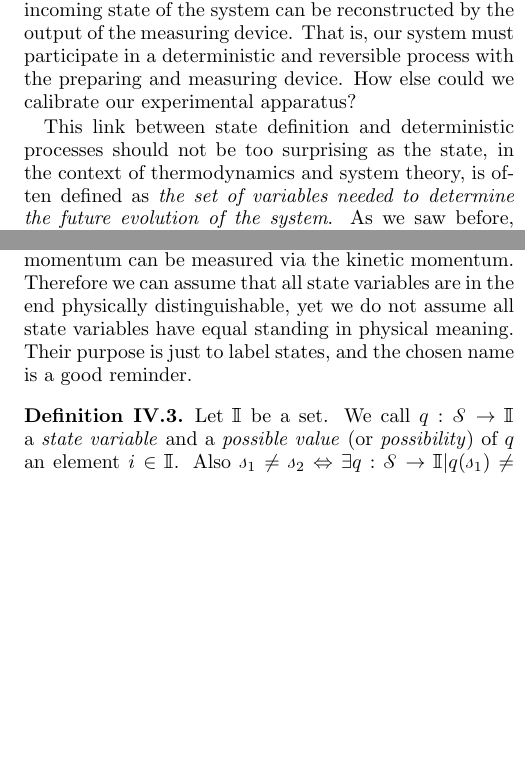
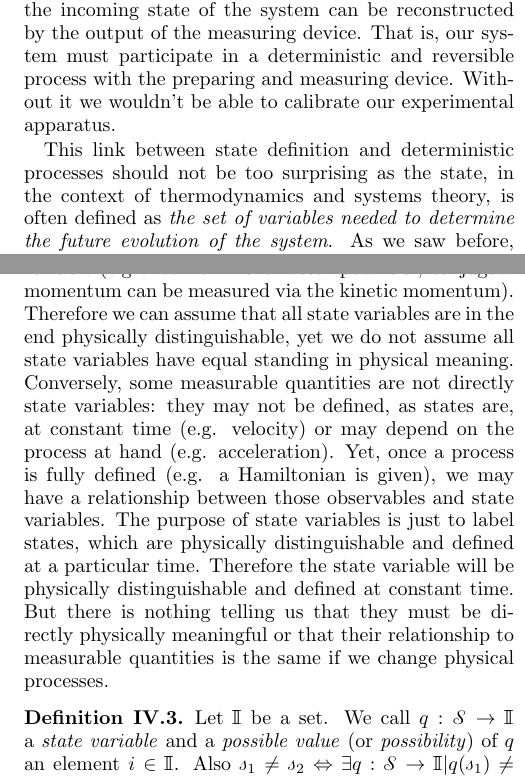
Before and after one commit to gcarcassi/physics, a LaTeX paper (2015CompleteDerivation/completeDerivation.tex): two parts of the columns of pages 3 and 4 of 6 before the commit and two parts of the columns of pages 3 and 4 of 7 after it, joined at a grey line, cut so that both start at the same text, the shorter picture padded with empty space. Compiled offline with pdfLaTeX.

Commit message:
More on state variables

```diff
--- a/2015CompleteDerivation/completeDerivation.tex
+++ b/2015CompleteDerivation/completeDerivation.tex
@@ -107,9 +107,9 @@ First, to be able to identify the system, we must first be able to tell it apart
 
 Second, the aim of physics is to write laws that can be used to make prediction that can be validated experimentally. If I drop an anvil from a tower, it will accelerate at $9.81 m/s^2$; if I want the anvil to reach the ground at $x m/s$ I have to drop it from $y m$. To the extent that we want to make predictions in time, we need to have a one-to-one correspondence between initial and final states.
 
-Third, operationally we must reliably prepare and measure states. That is, we need a process for which the input settings of our preparing device determine the outgoing state of the system; and a process for which the incoming state of the system can be reconstructed by the output of the measuring device. That is, our system must participate in a deterministic and reversible process with the preparing and measuring device. How else could we calibrate our experimental apparatus?
+Third, operationally we must reliably prepare and measure states. That is, we need a process for which the input settings of our preparing device determine the outgoing state of the system; and a process for which the incoming state of the system can be reconstructed by the output of the measuring device. That is, our system must participate in a deterministic and reversible process with the preparing and measuring device. Without it we wouldn't be able to calibrate our experimental apparatus.
 
-This link between state definition and deterministic processes should not be too surprising as the state, in the context of thermodynamics and system theory, is often defined as \emph{the set of variables needed to determine the future evolution of the system}. As we saw before, this applies also to statistical processes: the distribution (the ensemble) as a whole can be indeed calculated, measured and prepared. We can also describe the evolution of each element of the distribution provided that: we have a way to isolate it and study it under deterministic and reversible motion (so that we can define its states); the non-deterministic motion does not alter the system (the set of states remains the same). For example, consider a wooden ball described by position and momentum of the center of mass: if randomly scattered by other balls retain the set of states, if thrown into a fire it does not.
+This link between state definition and deterministic processes should not be too surprising as the state, in the context of thermodynamics and systems theory, is often defined as \emph{the set of variables needed to determine the future evolution of the system}. As we saw before, this applies also to statistical processes: the distribution (the ensemble) as a whole can be indeed calculated, measured and prepared. We can also describe the evolution of each element of the distribution provided that: we have a way to isolate it and study it under deterministic and reversible motion (so that we can define its states); the non-deterministic motion does not alter the system (the set of states remains the same). For example, consider a wooden ball described by position and momentum of the center of mass: if randomly scattered by other balls retain the set of states, if thrown into a fire it does not.
 
 So, if it seems we need to require deterministic and reversible motion, why we call this an assumption? First of all, because it's an idealization: it can never be completely achieved in practice. A system can be prepared or measured up to a certain level of precision. Perfect isolation of a system is impossible both practically (e.g. black-body radiation, gravity, ...) and conceptually (e.g. if the system is perfectly isolated, we cannot interact with it: how can it studied through experimentation?). It's a simplifying assumption that can only be taken if the environment and the internal dynamics of the system interact in such a way that they little affect and are little affected by the aspect we are studying. As we saw before, for example, assuming that the states consists of the position and momentum of the center of mass requires assuming that the Brownian motion of the body is negligible.
 
@@ -145,7 +145,7 @@ The system is deterministic: there exists a map $f:\mathcal{S} \rightarrow \math
 %    \end{tabular}
 %\end{center}
 
-To identify and name states, we will typically use a set of quantities, typically numbers. For example, the orbital of an electron in a hydrogen item is identified by the quantum numbers $n$, $l$, $m$ and $s$. We call each of these quantities \emph{state variables} and \emph{state vector} a set of state variables that can identify one and only one state. We avoid the term coordinates, even though that's what they are mathematically, as it will create confusion with spatial coordinates. We also avoid the term observable or measurable, as not all state variables map directly to the outcome of an experiment (e.g. conjugate momentum as it is not gauge invariant). It's clear, though, that even in those cases there must exist, at least in principle, a way to distinguish between the possible values of the state variable (e.g once we fix the vector potential, conjugate momentum can be measured via the kinetic momentum. Therefore we can assume that all state variables are in the end physically distinguishable, yet we do not assume all state variables have equal standing in physical meaning. Their purpose is just to label states, and the chosen name is a good reminder.
+To identify and name states, we will typically use a set of quantities, typically numbers. For example, the orbital of an electron in a hydrogen item is identified by the quantum numbers $n$, $l$, $m$ and $s$. We call each of these quantities \emph{state variable} and \emph{state vector} a set of state variables that can identify one and only one state. We avoid the term coordinates, even though that's what they mathematically are, as it will create confusion with space coordinates. We also avoid the term observable or measurable, as not all state variables map directly to the outcome of an experiment (e.g. conjugate momentum as it is not gauge invariant). It's clear, though, that even in those cases there must exist, at least in principle, a way to distinguish between the possible values of the state variable (e.g once we fix the vector potential, conjugate momentum can be measured via the kinetic momentum). Therefore we can assume that all state variables are in the end physically distinguishable, yet we do not assume all state variables have equal standing in physical meaning. Conversely, some measurable quantities are not directly state variables: they may not be defined, as states are, at constant time (e.g. velocity) or may depend on the process at hand (e.g. acceleration). Yet, once a process is fully defined (e.g. a Hamiltonian is given), we may have a relationship between those observables and state variables. The purpose of state variables is just to label states, which are physically distinguishable and defined at a particular time. Therefore the state variable will be physically distinguishable and defined at constant time. But there is nothing telling us that they must be directly physically meaningful or that their relationship to measurable quantities is the same if we change physical processes.
 
 \begin{defn}\label{state_variable}
 Let $\mathbbm{I}$ be a set. We call $q : \mathcal{S} \rightarrow \mathbbm{I}$ a \emph{state variable} and a \emph{possible value} (or \emph{possibility}) of $q$ an element $i \in \mathbbm{I}$. Also $\mathcal{s}_1 \neq \mathcal{s}_2 \Leftrightarrow \exists q : \mathcal{S} \rightarrow \mathbbm{I} | q(\mathcal{s}_1)\neq q(\mathcal{s}_2) \forall \mathcal{s}_1, \mathcal{s}_2 \in \mathcal{S}$.
@@ -161,7 +161,18 @@ Let $\mathcal{s}_1, \mathcal{s}_2 \in \mathcal{S}$. Suppose $\mathcal{s}_1 \neq
 TODO: State vector always exists
 \end{prop}
 
-When assembling multiple state variable into a state vector, it is important to understand how they relate to each other. Consider the orbital of an electron in a hydrogen item, which is identified by the quantum numbers $n$, $l$, $m$ and $s$. For each combination of $n$, $l$ and $m$, the spin $s$ can have to value. The choice of spin is independent from the rest. The choice of $l$, though, depends on the choice of $n$: for $n=1$ only $l=s$ is available; for $n=2$ we can choose $l=s$ or $l=p$. The choices are not independent. That is: two or more variables are independent if there always exist a state for any possible combination.
+To keep track of the state evolution, we'll need to understand how state variables change under continuous and reversible evolution. The first approach is to study the change in the state variables values from $q^i(\mathcal{s})$ to $q^i(\hat{\mathcal{s}})$. This is especially useful when state variables correspond to physically meaningful quantities. For example, we track how the temperature or the pressure of an ideal gas has changed. However, what we'll want to do is to find relationships that are common for all deterministic and reversible processes, which is hard to do in this picture. The second approach is to evolve the state variables as well. The idea is to keep the connection to the initial state by labelling the future state, instead by the future values of $q^i$, by the original one. So we introduce a new set of variables for which $\hat{q}^i(\hat{\mathcal{s}})=q^i(\mathcal{s})$. We can always do this because we have bijective correspondence between initial and final states. This makes it easier to study relationships that are invariant during the evolution: once we verify them for $q^i$ on the initial states, they will automatically hold for the $\hat{q}^i$ at later (or previous) times. Naturally, as $\hat{q}^i$ are new variables that will not hold the same physical meaning. For example, each will be a combination of pressure and temperature that depends on the particular process. We'll typically use the first picture to describe equations of motions and the second to describe invariants. Note, though, that the two picture are tightly linked. In fact:
+\begin{align*}
+\Delta q^i &= q^i(\hat{\mathcal{s}}) - q^i(\mathcal{s}) \\
+\hat{q}^i(\hat{\mathcal{s}}) &= q^i(\hat{\mathcal{s}}) - \Delta q^i
+\end{align*}
+
+\begin{prop}\label{evolved variable}
+TODO: Define and prove existence
+\end{prop}
+
+
+When assembling multiple state variable into a state vector, it is important to understand how they relate to each other. Consider the orbital of an electron in a hydrogen item, which is identified by the quantum numbers $n$, $l$, $m$ and $s$. For each combination of $n$, $l$ and $m$, the spin $s$ can have to value. The choice of spin is independent from the rest. The choice of $l$, though, depends on the choice of $n$: for $n=1$ only $l=s$ is available; for $n=2$ we can choose $l=s$ or $l=p$. The choices are not independent. That is: two or more variables are independent if there always exist a state for any possible combination, if the total number of states is the cartesian product of the possibilities of each variable. For discrete space variables,
 
 \begin{defn}\label{independent_state_variables}
 Let $q_1 : \mathcal{S} \rightarrow \mathbbm{I}_1$ and $q_2 : \mathcal{S} \rightarrow \mathbbm{I}_2$ be two state variables. They are said \emph{independent} if $q_1^{-1}(i_1)\cap q_2^{-1}(i_2) \neq 0 \forall i_1 \in \mathbbm{I}_1, i_2 \in \mathbbm{I}_2$.
```
